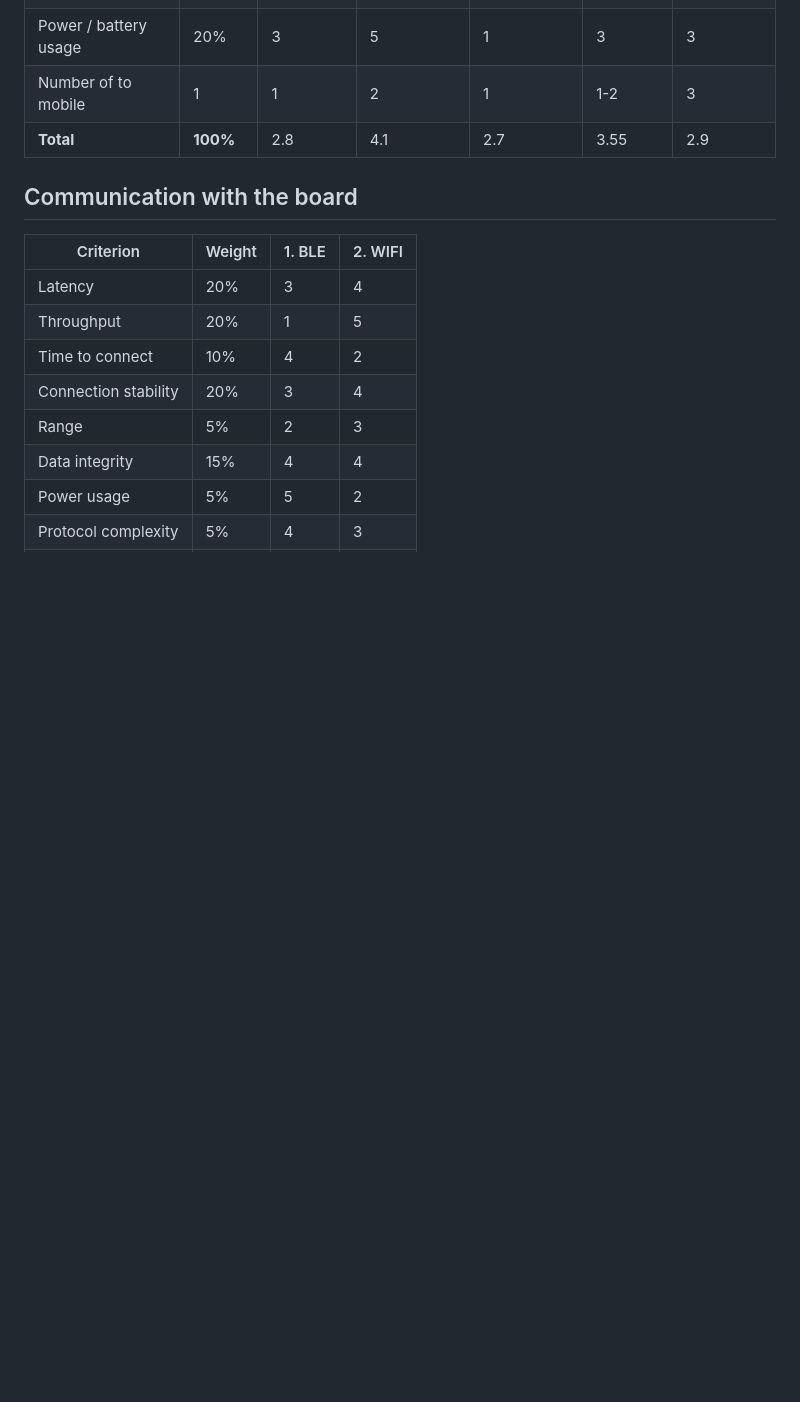
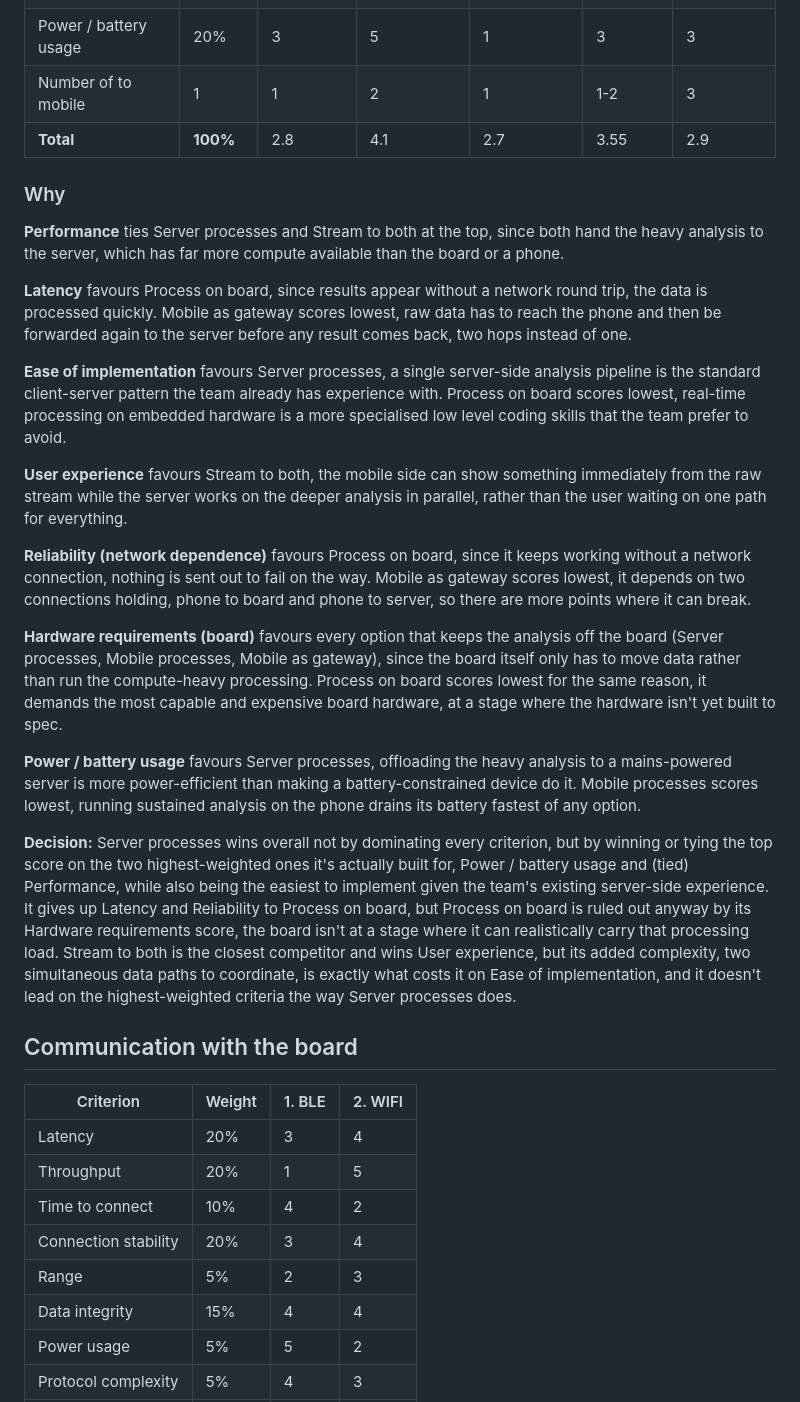
Before and after one commit to Slimeball12399/Pivot_expert_in_teams, a Markdown page: Initial.md, the part around the change. Drawn GitHub-style; blank space fills up the shorter version.

Commit message:
process delegation

```diff
--- a/Initial.md
+++ b/Initial.md
@@ -151,6 +151,24 @@ What standard do we wanna use for communication
 | Number of to mobile | 1 | 1 | 2 | 1 | 1-2 | 3
 | **Total** | **100%** | 2.8 | 4.1 | 2.7 | 3.55 | 2.9 |
 
+### Why
+
+**Performance** ties Server processes and Stream to both at the top, since both hand the heavy analysis to the server, which has far more compute available than the board or a phone.
+
+**Latency** favours Process on board, since results appear without a network round trip, the data is processed quickly. Mobile as gateway scores lowest, raw data has to reach the phone and then be forwarded again to the server before any result comes back, two hops instead of one.
+
+**Ease of implementation** favours Server processes, a single server-side analysis pipeline is the standard client-server pattern the team already has experience with. Process on board scores lowest, real-time processing on embedded hardware is a more specialised low level coding skills that the team prefer to avoid.
+
+**User experience** favours Stream to both, the mobile side can show something immediately from the raw stream while the server works on the deeper analysis in parallel, rather than the user waiting on one path for everything.
+
+**Reliability (network dependence)** favours Process on board, since it keeps working without a network connection, nothing is sent out to fail on the way. Mobile as gateway scores lowest, it depends on two connections holding, phone to board and phone to server, so there are more points where it can break.
+
+**Hardware requirements (board)** favours every option that keeps the analysis off the board (Server processes, Mobile processes, Mobile as gateway), since the board itself only has to move data rather than run the compute-heavy processing. Process on board scores lowest for the same reason, it demands the most capable and expensive board hardware, at a stage where the hardware isn't yet built to spec.
+
+**Power / battery usage** favours Server processes, offloading the heavy analysis to a mains-powered server is more power-efficient than making a battery-constrained device do it. Mobile processes scores lowest, running sustained analysis on the phone drains its battery fastest of any option.
+
+**Decision:** Server processes wins overall not by dominating every criterion, but by winning or tying the top score on the two highest-weighted ones it's actually built for, Power / battery usage and (tied) Performance, while also being the easiest to implement given the team's existing server-side experience. It gives up Latency and Reliability to Process on board, but Process on board is ruled out anyway by its Hardware requirements score, the board isn't at a stage where it can realistically carry that processing load. Stream to both is the closest competitor and wins User experience, but its added complexity, two simultaneous data paths to coordinate, is exactly what costs it on Ease of implementation, and it doesn't lead on the highest-weighted criteria the way Server processes does.
+
 ## Communication with the board
 | Criterion | Weight | 1. BLE | 2. WIFI |
 |---|---|---|---|
```
